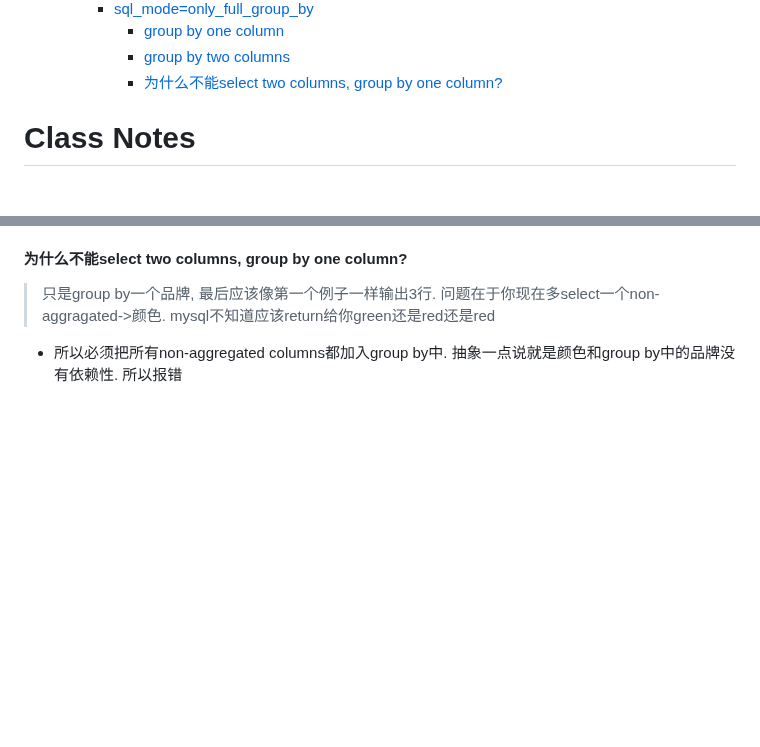
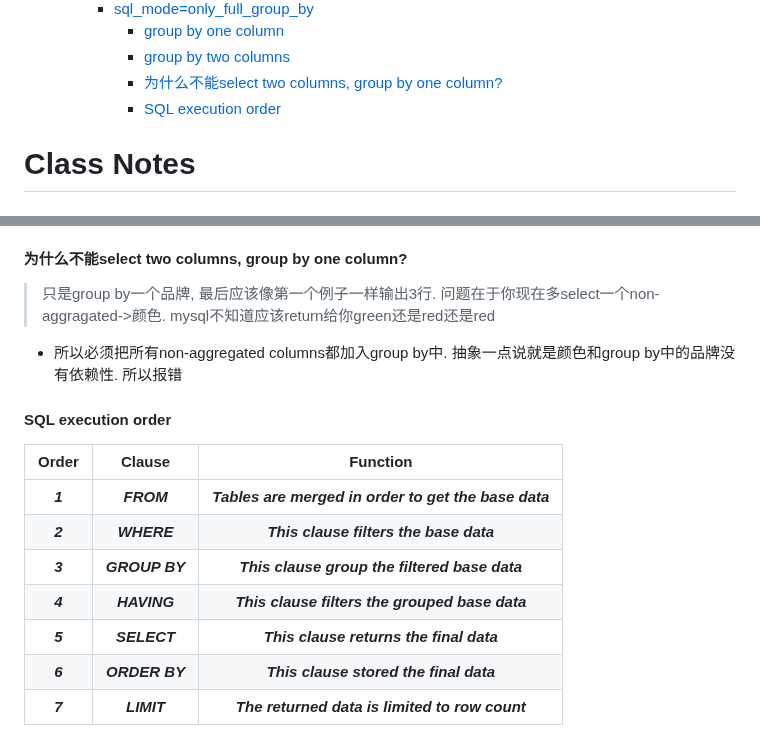
Before and after one commit to ESJiang/JR-notes, a Markdown page: Database/Database_tutorial.md, 2 parts joined by grey strips. GitHub-like rendering; blank space fills up the shorter version.

```diff
--- a/Database/Database_tutorial.md
+++ b/Database/Database_tutorial.md
@@ -28,6 +28,7 @@
       - [group by one column](#group-by-one-column)
       - [group by two columns](#group-by-two-columns)
       - [为什么不能select two columns, group by one column?](#为什么不能select-two-columns-group-by-one-column)
+      - [SQL execution order](#sql-execution-order)
 
 # Class Notes
 
@@ -394,3 +395,14 @@ WHERE
 > 只是group by一个品牌, 最后应该像第一个例子一样输出3行. 问题在于你现在多select一个non-aggragated->颜色. mysql不知道应该return给你green还是red还是red
 
 - 所以必须把所有non-aggregated columns都加入group by中. 抽象一点说就是颜色和group by中的品牌没有依赖性. 所以报错
+
+#### SQL execution order
+| Order | Clause | Function |
+| :---: | :---: | :---: |
+| ***1*** | ***FROM*** | ***Tables are merged in order to get the base data***|
+| ***2*** | ***WHERE*** | ***This clause filters the base data***|
+| ***3*** | ***GROUP BY*** | ***This clause group the filtered base data***|
+| ***4*** | ***HAVING*** | ***This clause filters the grouped base data***|
+| ***5*** | ***SELECT*** | ***This clause returns the final data***|
+| ***6*** | ***ORDER BY*** | ***This clause stored the final data***|
+| ***7*** | ***LIMIT*** | ***The returned data is limited to row count***|
```
